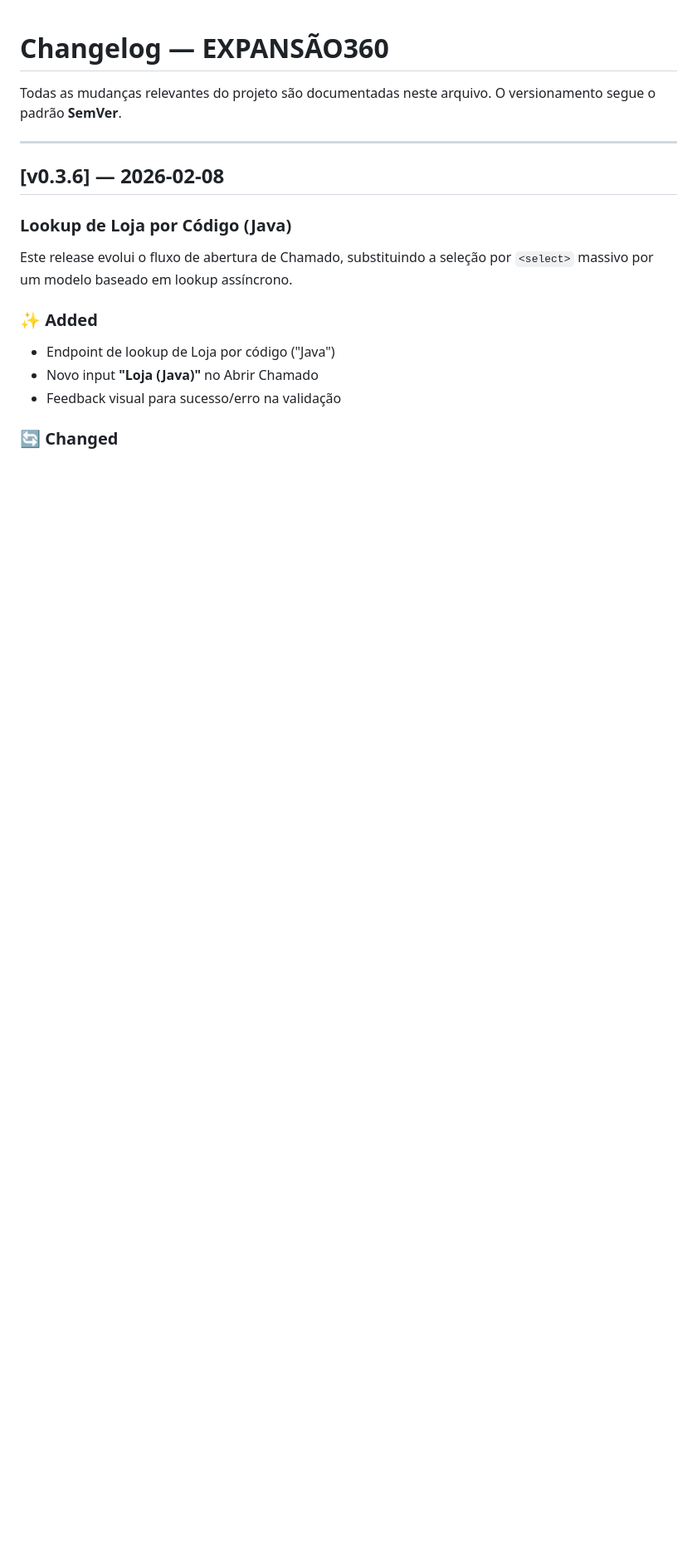
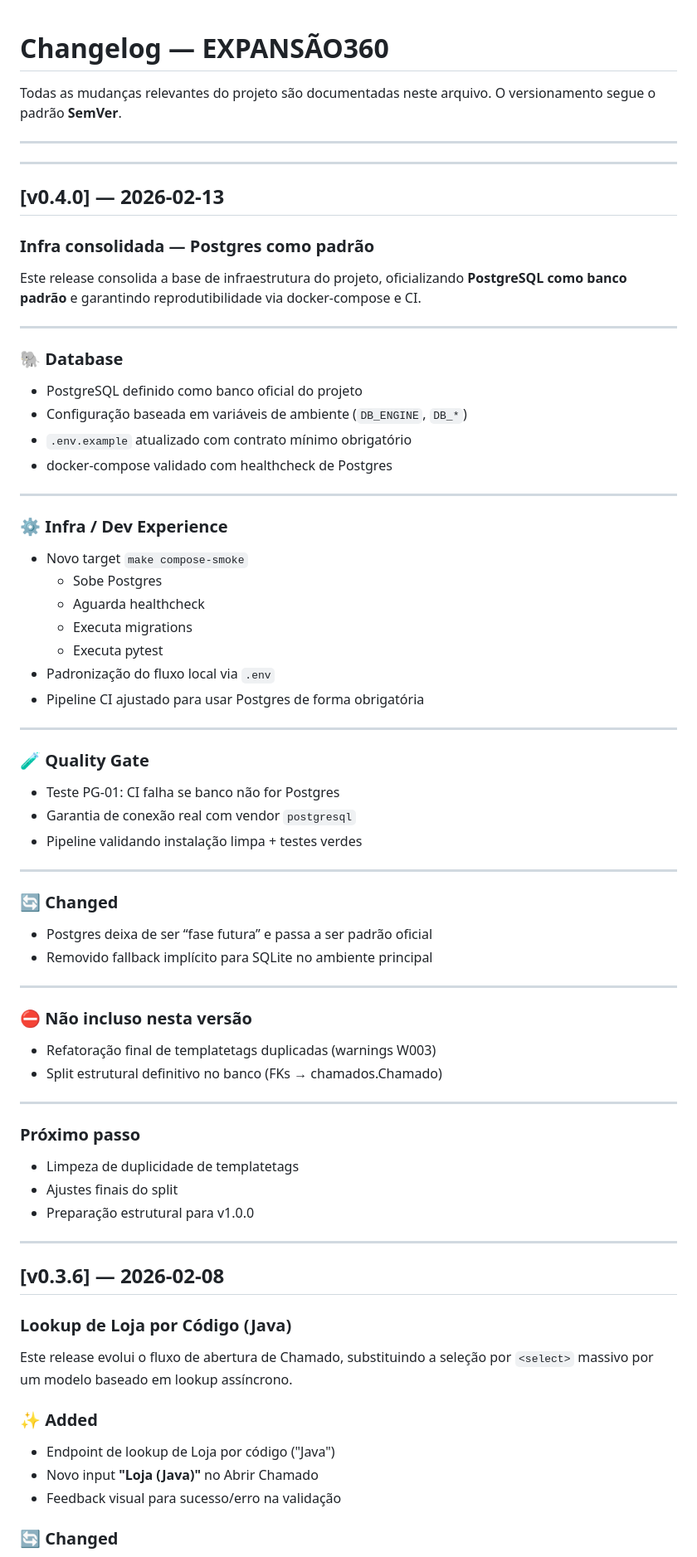
Before and after one commit to JonasFarias93/expansao360, a Markdown page: CHANGELOG.md, the part around the change. Shown at 83% size. GitHub-like rendering; blank space fills up the shorter version.

Commit message:
docs: atualizar changelog v0.4.0

```diff
--- a/CHANGELOG.md
+++ b/CHANGELOG.md
@@ -2,6 +2,69 @@
 
 Todas as mudanças relevantes do projeto são documentadas neste arquivo.
 O versionamento segue o padrão **SemVer**.
+
+---
+
+---
+
+## [v0.4.0] — 2026-02-13
+
+### Infra consolidada — Postgres como padrão
+
+Este release consolida a base de infraestrutura do projeto, oficializando
+**PostgreSQL como banco padrão** e garantindo reprodutibilidade via
+docker-compose e CI.
+
+---
+
+### 🐘 Database
+
+* PostgreSQL definido como banco oficial do projeto
+* Configuração baseada em variáveis de ambiente (`DB_ENGINE`, `DB_*`)
+* `.env.example` atualizado com contrato mínimo obrigatório
+* docker-compose validado com healthcheck de Postgres
+
+---
+
+### ⚙️ Infra / Dev Experience
+
+* Novo target `make compose-smoke`
+  - Sobe Postgres
+  - Aguarda healthcheck
+  - Executa migrations
+  - Executa pytest
+* Padronização do fluxo local via `.env`
+* Pipeline CI ajustado para usar Postgres de forma obrigatória
+
+---
+
+### 🧪 Quality Gate
+
+* Teste PG-01: CI falha se banco não for Postgres
+* Garantia de conexão real com vendor `postgresql`
+* Pipeline validando instalação limpa + testes verdes
+
+---
+
+### 🔄 Changed
+
+* Postgres deixa de ser “fase futura” e passa a ser padrão oficial
+* Removido fallback implícito para SQLite no ambiente principal
+
+---
+
+### ⛔ Não incluso nesta versão
+
+* Refatoração final de templatetags duplicadas (warnings W003)
+* Split estrutural definitivo no banco (FKs → chamados.Chamado)
+
+---
+
+### Próximo passo
+
+* Limpeza de duplicidade de templatetags
+* Ajustes finais do split
+* Preparação estrutural para v1.0.0
 
 ---
 
```
